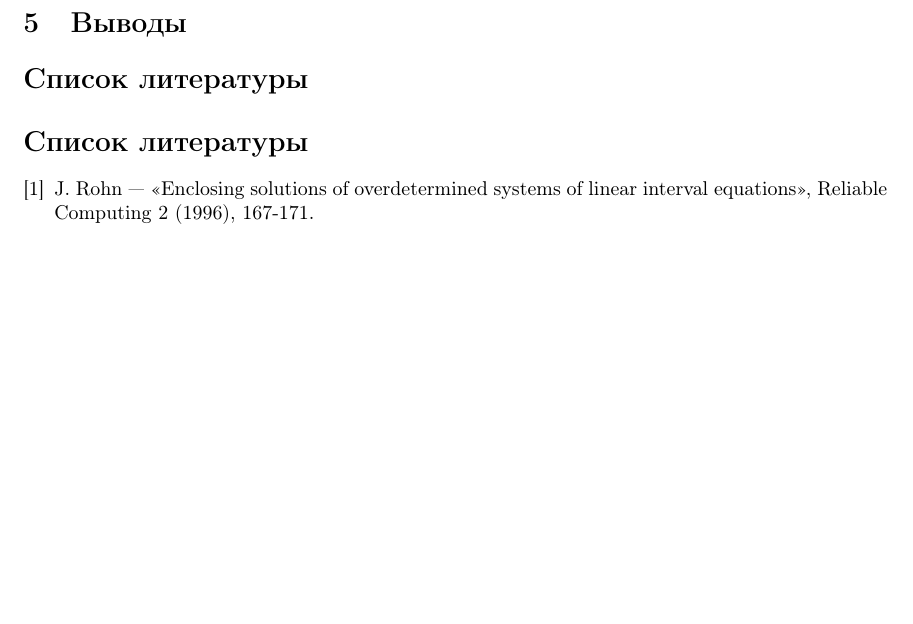
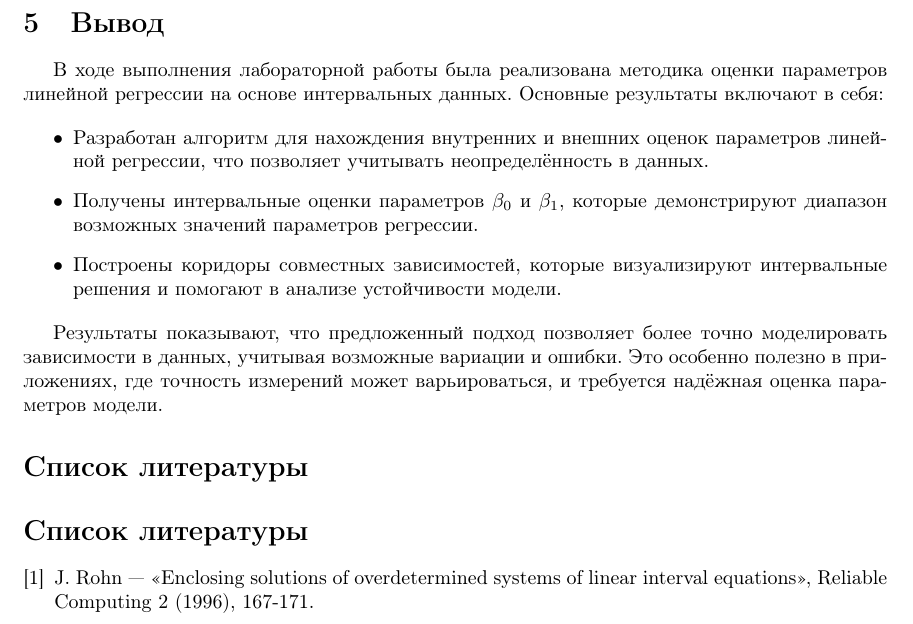
Before and after one commit to vladimir-skvortsov/spbstu-interval-anylysis, a LaTeX document (lab4/report/main.tex): part of page 7 of 7, cut at the place of the change, the shorter picture padded with empty space. Compiled offline with pdfLaTeX.

Commit message:
feat: update report

```diff
--- a/lab4/report/main.tex
+++ b/lab4/report/main.tex
@@ -232,7 +232,28 @@
 		\end{center}
 	\end{figure}
 
-  \section{Выводы}
+  \section{Вывод}
+
+  В ходе выполнения лабораторной работы была реализована методика оценки
+  параметров линейной регрессии на основе интервальных данных. Основные
+  результаты включают в себя:
+
+  \begin{itemize}
+    \item Разработан алгоритм для нахождения внутренних и внешних оценок
+      параметров линейной регрессии, что позволяет учитывать
+      неопределённость в данных.
+    \item Получены интервальные оценки параметров \( \beta_0 \) и
+      \( \beta_1 \), которые демонстрируют диапазон возможных значений
+      параметров регрессии.
+    \item Построены коридоры совместных зависимостей, которые
+      визуализируют интервальные решения и помогают в анализе устойчивости
+      модели.
+  \end{itemize}
+
+  Результаты показывают, что предложенный подход позволяет более точно
+  моделировать зависимости в данных, учитывая возможные вариации и ошибки.
+  Это особенно полезно в приложениях, где точность измерений может
+  варьироваться, и требуется надёжная оценка параметров модели.
 
   \bibliographystyle{plain}
   \bibliography{references}
```
Also changed, not shown: lab4/report/main.pdf, 6 other files.
